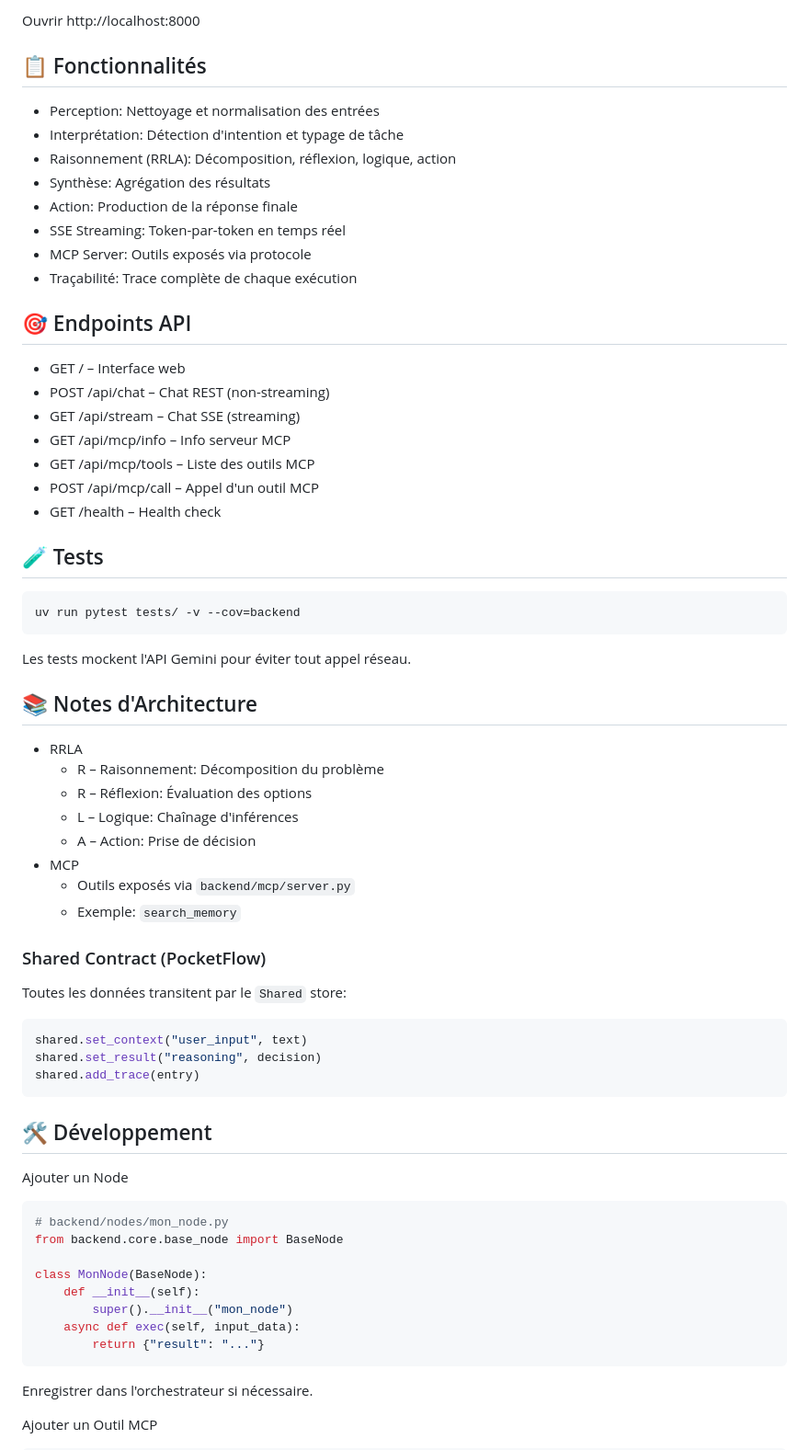
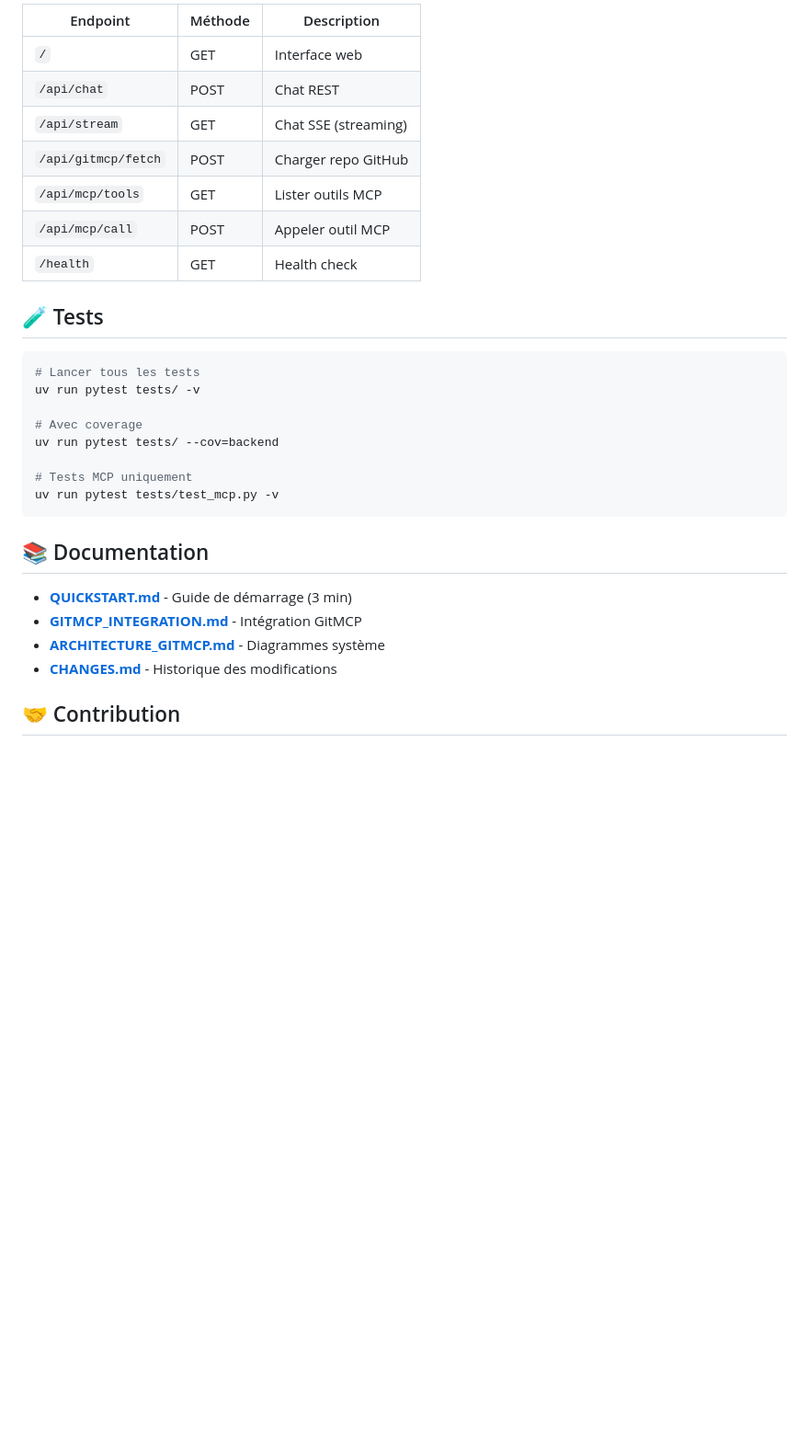
Before and after one commit to Creativityliberty/scallfoldaiagent, a Markdown page: README.md, the part around one of its changes. Shown at 92% size. Rendered like a GitHub page; blank space fills up the shorter version.

````diff
--- a/README.md
+++ b/README.md
@@ -95,71 +155,32 @@ uv run uvicorn backend.main:app --reload --port 8000
-Ouvrir http://localhost:8000
-
-## 📋 Fonctionnalités
-
-- Perception: Nettoyage et normalisation des entrées
-- Interprétation: Détection d'intention et typage de tâche
-- Raisonnement (RRLA): Décomposition, réflexion, logique, action
-- Synthèse: Agrégation des résultats
-- Action: Production de la réponse finale
-- SSE Streaming: Token-par-token en temps réel
-- MCP Server: Outils exposés via protocole
-- Traçabilité: Trace complète de chaque exécution
-
-## 🎯 Endpoints API
-
-- GET  /                    – Interface web
-- POST /api/chat            – Chat REST (non-streaming)
-- GET  /api/stream          – Chat SSE (streaming)
-- GET  /api/mcp/info        – Info serveur MCP
-- GET  /api/mcp/tools       – Liste des outils MCP
-- POST /api/mcp/call        – Appel d'un outil MCP
-- GET  /health              – Health check
+| Endpoint | Méthode | Description |
+|----------|---------|-------------|
+| `/` | GET | Interface web |
+| `/api/chat` | POST | Chat REST |
+| `/api/stream` | GET | Chat SSE (streaming) |
+| `/api/gitmcp/fetch` | POST | Charger repo GitHub |
+| `/api/mcp/tools` | GET | Lister outils MCP |
+| `/api/mcp/call` | POST | Appeler outil MCP |
+| `/health` | GET | Health check |
 
 ## 🧪 Tests
 
 ```bash
-uv run pytest tests/ -v --cov=backend
+# Lancer tous les tests
+uv run pytest tests/ -v
+
+# Avec coverage
+uv run pytest tests/ --cov=backend
+
+# Tests MCP uniquement
+uv run pytest tests/test_mcp.py -v
 ```
 
-Les tests mockent l'API Gemini pour éviter tout appel réseau.
+## 📚 Documentation
 
-## 📚 Notes d'Architecture
+- **[QUICKSTART.md](./QUICKSTART.md)** - Guide de démarrage (3 min)
+- **[GITMCP_INTEGRATION.md](./GITMCP_INTEGRATION.md)** - Intégration GitMCP
+- **[ARCHITECTURE_GITMCP.md](./ARCHITECTURE_GITMCP.md)** - Diagrammes système
+- **[CHANGES.md](./CHANGES.md)** - Historique des modifications
 
-- RRLA
-  - R – Raisonnement: Décomposition du problème
-  - R – Réflexion: Évaluation des options
-  - L – Logique: Chaînage d'inférences
-  - A – Action: Prise de décision
-- MCP
-  - Outils exposés via `backend/mcp/server.py`
-  - Exemple: `search_memory`
+## 🤝 Contribution
 
-### Shared Contract (PocketFlow)
-
-Toutes les données transitent par le `Shared` store:
-
-```python
-shared.set_context("user_input", text)
-shared.set_result("reasoning", decision)
-shared.add_trace(entry)
-```
-
-## 🛠️ Développement
-
-Ajouter un Node
-
-```python
-# backend/nodes/mon_node.py
-from backend.core.base_node import BaseNode
-
-class MonNode(BaseNode):
-    def __init__(self):
-        super().__init__("mon_node")
-    async def exec(self, input_data):
-        return {"result": "..."}
-```
-
-Enregistrer dans l'orchestrateur si nécessaire.
-
-Ajouter un Outil MCP
-
````
Also changed, not shown: other parts of README.md (+145 -89 lines).
